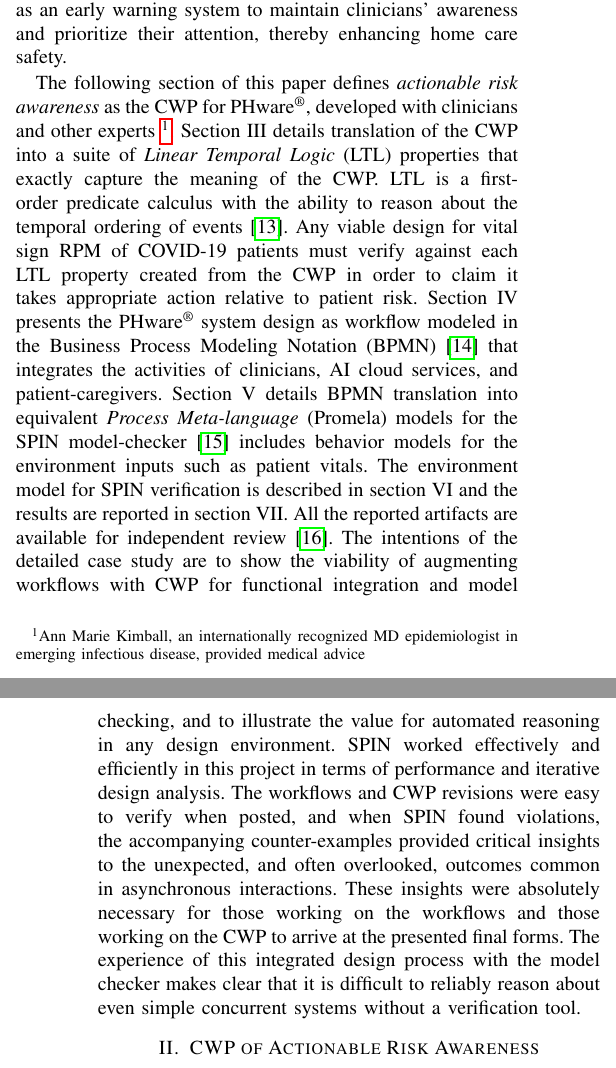
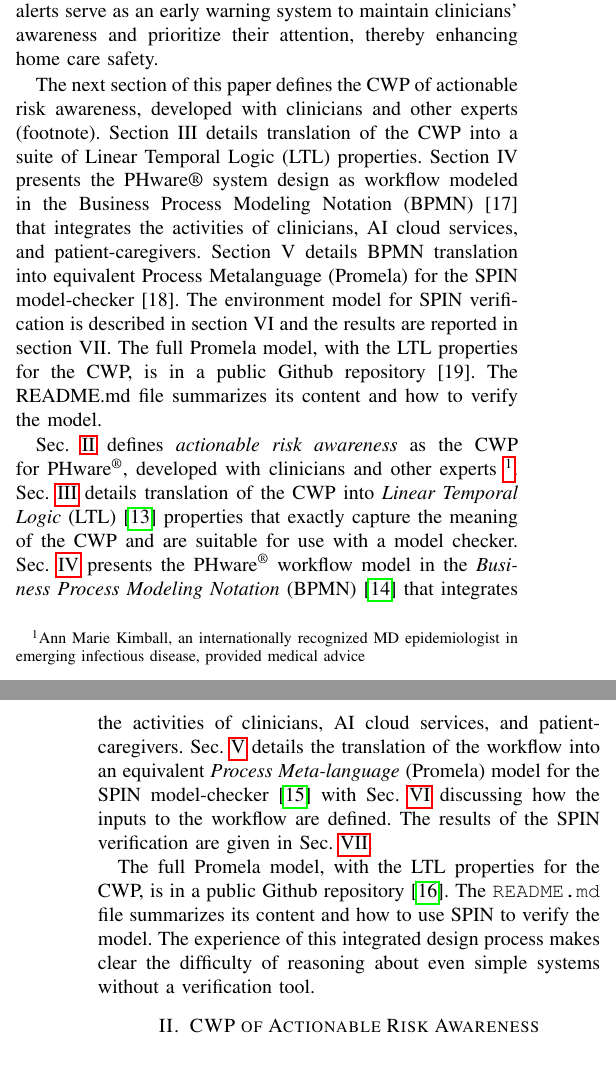
Before and after one commit to ericmercer/SPIN-bpmn-cwp-verification-paper, a LaTeX paper (paper/paper.tex, which reads paper/intro.tex): two parts of the columns of pages 1 and 2 of 9, joined at a grey line, cut so that both start at the same text. Compiled offline with pdfLaTeX; a missing font is replaced by an installed copy or a similar font; a LaTeX package or settings file that is missing is left out.

Commit message:
Revise paper outline in introduction

```diff
--- a/paper/intro.tex
+++ b/paper/intro.tex
@@ -16,16 +16,22 @@ A smartphone app uploads the data to AI cloud services for storage and machine-l
 A web-based dashboard displays the trends and alerts to provide clinicians with \emph{actionable risk awareness} of their outpatients.
 The streaming of vital signs and alerts serve as an early warning system to maintain clinicians’ awareness and prioritize their attention, thereby enhancing home care safety.
 
-The following section of this paper defines \emph{actionable risk awareness} as the CWP for \phware, developed with clinicians and other experts \footnote{Ann Marie Kimball, an internationally recognized MD epidemiologist in emerging infectious disease, provided medical advice}.
-Section III details translation of the CWP into a suite of \emph{Linear Temporal Logic} (LTL) properties that exactly capture the meaning of the CWP.
-LTL is a first-order predicate calculus with the ability to reason about the temporal ordering of events \cite{10.5555/975331}.
-Any viable design for vital sign RPM of COVID-19 patients must verify against each LTL property created from the CWP in order to claim it takes appropriate action relative to patient risk.
-Section IV presents the \phware\ system design as workflow modeled in the Business Process Modeling Notation (BPMN) \cite{BPMN} that integrates the activities of clinicians, AI cloud services, and patient-caregivers.
-Section V details BPMN translation into equivalent \emph{Process Meta-language} (Promela) models for the SPIN model-checker \cite{spin} includes behavior models for the environment inputs such as patient vitals.
-The environment model for SPIN verification is described in section VI and the results are reported in section VII.
-All the reported artifacts are available for independent review \cite{repo}.
-The intentions of the detailed case study are to show the viability of augmenting workflows with CWP for functional integration and model checking, and to illustrate the value for automated reasoning in any design environment.
-SPIN worked effectively and efficiently in this project in terms of performance and iterative design analysis.
-The workflows and CWP revisions were easy to verify when posted, and when SPIN found violations, the accompanying counter-examples provided critical insights to the unexpected, and often overlooked, outcomes common in asynchronous interactions.
-These insights were absolutely necessary for those working on the workflows and those working on the CWP to arrive at the presented final forms.
-The experience of this integrated design process with the model checker makes clear that it is difficult to reliably reason about even simple concurrent systems without a verification tool.
+The next section of this paper defines the CWP of actionable risk awareness, developed with clinicians and other experts (footnote). Section III details translation of the CWP into a suite of Linear Temporal Logic (LTL) properties. Section IV presents the PHware® system design as workflow modeled in the Business Process Modeling Notation (BPMN) [17] that integrates the activities of clinicians, AI cloud services, and patient-caregivers. Section V details BPMN translation into equivalent Process Metalanguage (Promela) for the SPIN model-checker [18]. The environment model for SPIN verification is described in section VI and the results are reported in section VII. The full Promela model, with the LTL properties for the CWP, is in a public Github repository [19]. The README.md file summarizes its content and how to verify the model.
+
+\secref{sec:cwp} defines \emph{actionable risk awareness} as the CWP for \phware, developed with clinicians and other experts \footnote{Ann Marie Kimball, an internationally recognized MD epidemiologist in emerging infectious disease, provided medical advice}.
+\secref{sec:ltl} details translation of the CWP into \emph{Linear Temporal Logic} (LTL) \cite{10.5555/975331} properties that exactly capture the meaning of the CWP and are suitable for use with a model checker.
+%LTL is a first-order predicate calculus with the ability to reason about the temporal ordering of events \cite{10.5555/975331}.
+%Any viable design for vital sign RPM of COVID-19 patients must verify against each LTL property created from the CWP in order to claim it takes appropriate action relative to patient risk.
+\secref{sec:workflow} presents the \phware\ workflow model in the \emph{Business Process Modeling Notation} (BPMN) \cite{BPMN} that integrates the activities of clinicians, AI cloud services, and patient-caregivers.
+\secref{sec:bpmn} details the translation of the workflow into an equivalent \emph{Process Meta-language} (Promela) model for the SPIN model-checker \cite{spin} with \secref{sec:env} discussing how the inputs to the workflow are defined.
+The results of the SPIN verification are given in \secref{sec:results}.
+
+The full Promela model, with the LTL properties for the CWP, is in a public Github repository \cite{repo}.
+The \texttt{README.md} file summarizes its content and how to use SPIN to verify the model.
+The experience of this integrated design process makes clear the difficulty of reasoning about even simple systems without a verification tool.
+
+% The intentions of the detailed case study are to show the viability of augmenting workflows with CWP for functional integration and model checking, and to illustrate the value for automated reasoning in any design environment.
+% SPIN worked effectively and efficiently in this project in terms of performance and iterative design analysis.
+% The workflows and CWP revisions were easy to verify when posted, and when SPIN found violations, the accompanying counter-examples provided critical insights to the unexpected, and often overlooked, outcomes common in asynchronous interactions.
+% These insights were absolutely necessary for those working on the workflows and those working on the CWP to arrive at the presented final forms.
+% The experience of this integrated design process with the model checker makes clear that it is difficult to reliably reason about even simple concurrent systems without a verification tool.
```
Also changed, not shown: paper/paper.tex (+3 -0 lines), paper/intro.tex (8 more changed lines).
